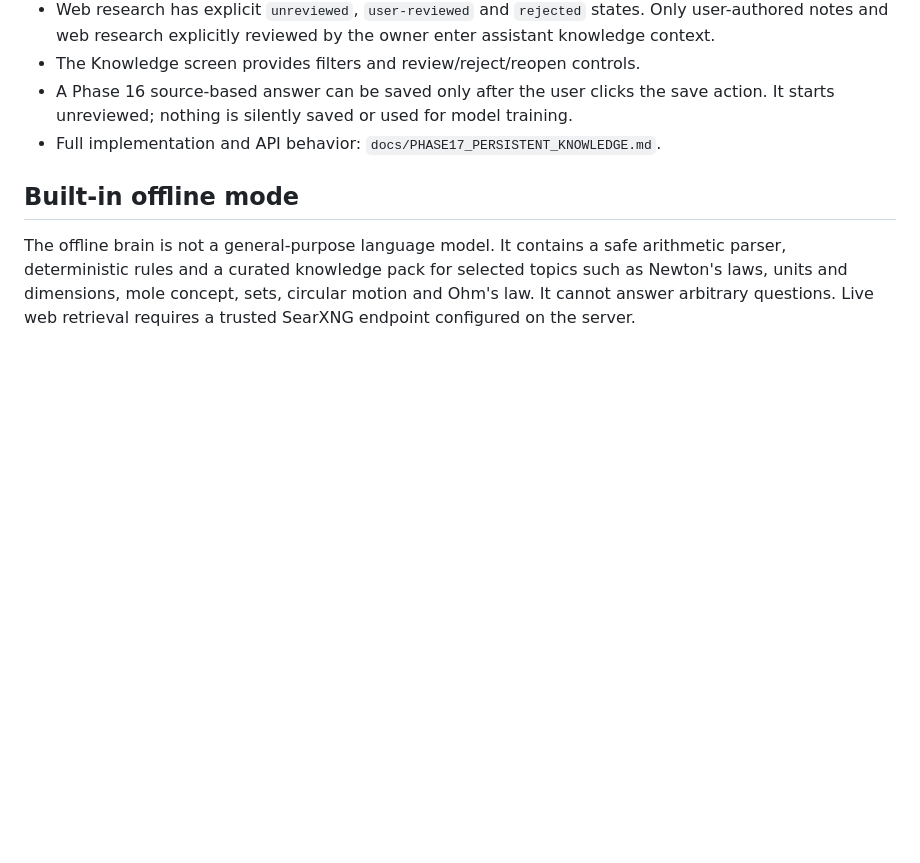
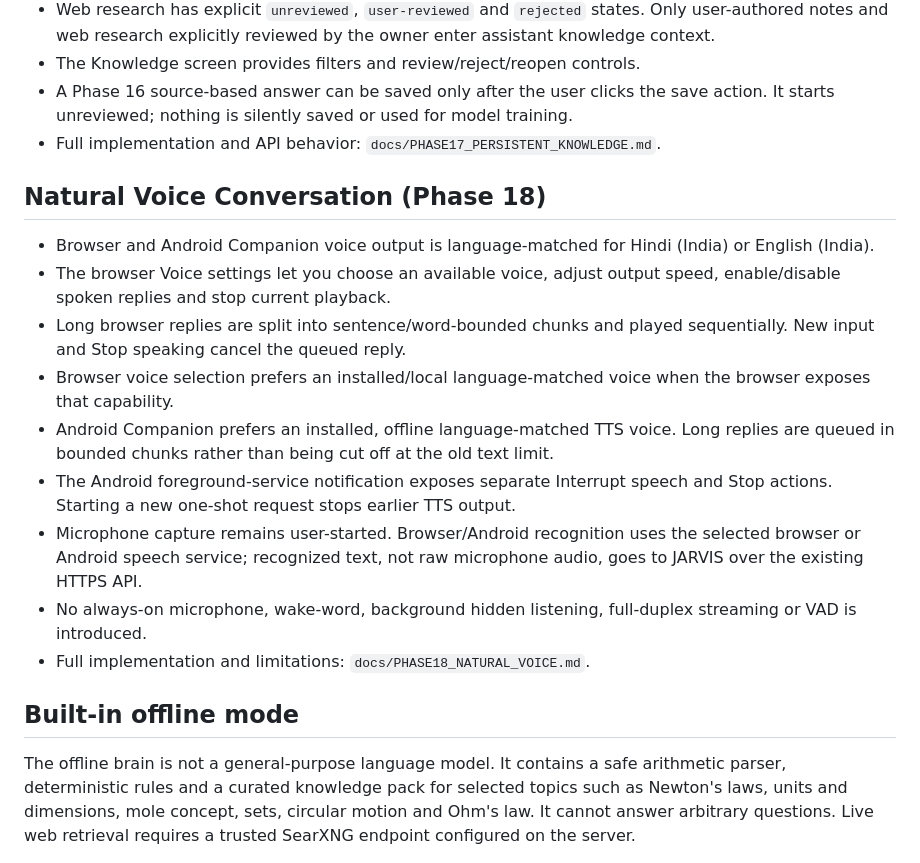
Before and after one commit to 18110priyanshuraj-creator/Jarvis, a Markdown page: README.md, the part around the change. Drawn GitHub-style; blank space fills up the shorter version.

Commit message:
Phase 18: document natural voice conversation in README

```diff
--- a/README.md
+++ b/README.md
@@ -337,6 +337,18 @@ The read controls appear only on live search source cards after page reading is
 - A Phase 16 source-based answer can be saved only after the user clicks the save action. It starts unreviewed; nothing is silently saved or used for model training.
 - Full implementation and API behavior: `docs/PHASE17_PERSISTENT_KNOWLEDGE.md`.
 
+## Natural Voice Conversation (Phase 18)
+
+- Browser and Android Companion voice output is language-matched for Hindi (India) or English (India).
+- The browser Voice settings let you choose an available voice, adjust output speed, enable/disable spoken replies and stop current playback.
+- Long browser replies are split into sentence/word-bounded chunks and played sequentially. New input and Stop speaking cancel the queued reply.
+- Browser voice selection prefers an installed/local language-matched voice when the browser exposes that capability.
+- Android Companion prefers an installed, offline language-matched TTS voice. Long replies are queued in bounded chunks rather than being cut off at the old text limit.
+- The Android foreground-service notification exposes separate Interrupt speech and Stop actions. Starting a new one-shot request stops earlier TTS output.
+- Microphone capture remains user-started. Browser/Android recognition uses the selected browser or Android speech service; recognized text, not raw microphone audio, goes to JARVIS over the existing HTTPS API.
+- No always-on microphone, wake-word, background hidden listening, full-duplex streaming or VAD is introduced.
+- Full implementation and limitations: `docs/PHASE18_NATURAL_VOICE.md`.
+
 ## Built-in offline mode
 
 The offline brain is not a general-purpose language model. It contains a safe arithmetic parser, deterministic rules and a curated knowledge pack for selected topics such as Newton's laws, units and dimensions, mole concept, sets, circular motion and Ohm's law. It cannot answer arbitrary questions. Live web retrieval requires a trusted SearXNG endpoint configured on the server.
```
